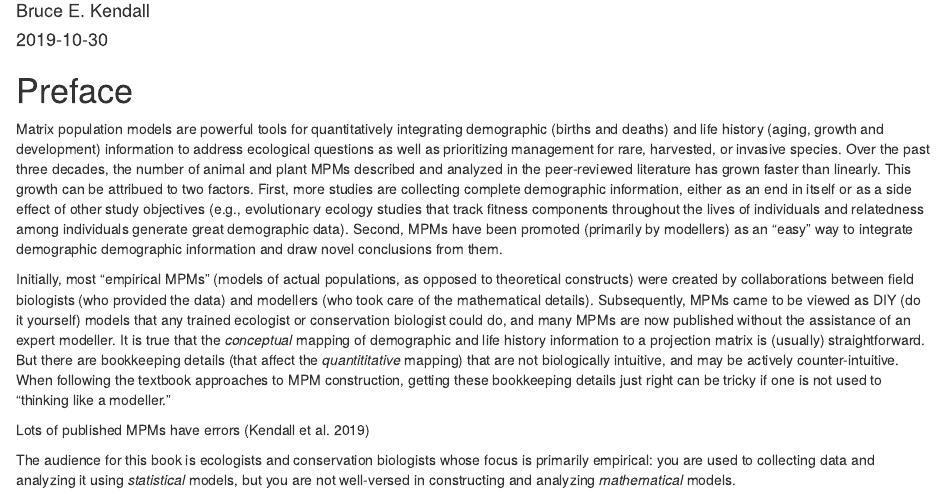
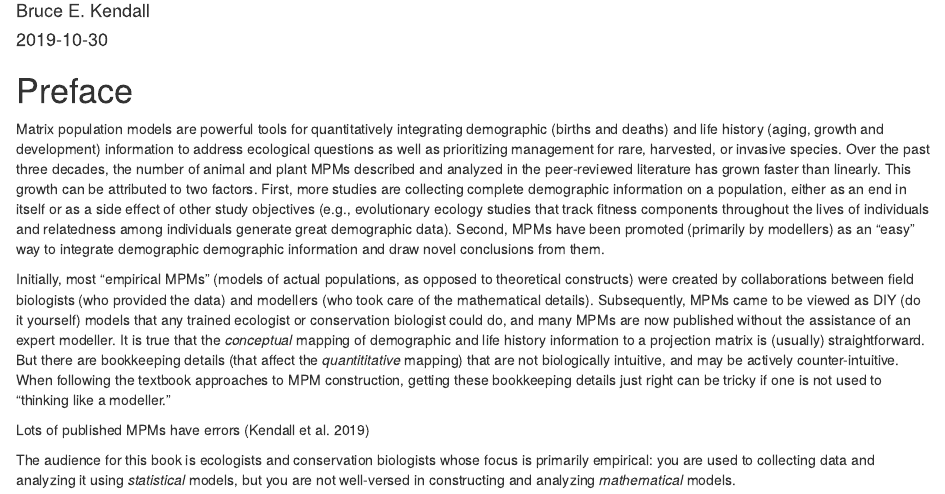
Before and after one commit to BruceKendall/MPM-construction, an R Markdown document (index.Rmd): the page in a window 1100 px wide, from 110 px down. Rendered offline with R 4.5, knitr and Pandoc, with nearby package versions; drawn as R Markdown's standard HTML page in place of the format the file asks for.

Commit message:
book update

```diff
--- a/index.Rmd
+++ b/index.Rmd
@@ -17,8 +17,8 @@ link-citations: yes
 
 Matrix population models are powerful tools for quantitatively integrating demographic (births and deaths) and life history (aging, growth and development) information to address ecological questions as well as prioritizing management for rare, harvested, or invasive species.
 Over the past three decades, the number of animal and plant MPMs described and analyzed in the peer-reviewed literature has grown faster than linearly.
-This growth can be attribued to two factors.
-First, more studies are collecting complete demographic information, either as an end in itself or as a side effect of other study objectives (e.g., evolutionary ecology studies that track fitness components throughout the lives of individuals and relatedness among individuals generate great demographic data).
+This growth can be attributed to two factors.
+First, more studies are collecting complete demographic information on a population, either as an end in itself or as a side effect of other study objectives (e.g., evolutionary ecology studies that track fitness components throughout the lives of individuals and relatedness among individuals generate great demographic data).
 Second, MPMs have been promoted (primarily by modellers) as an "easy" way to integrate demographic demographic information and draw novel conclusions from them.
 
 Initially, most "empirical MPMs" (models of actual populations, as opposed to theoretical constructs) were created by collaborations between field biologists (who provided the data) and modellers (who took care of the mathematical details).
```
Also changed, not shown: docs/search_index.json, 7 other files.
